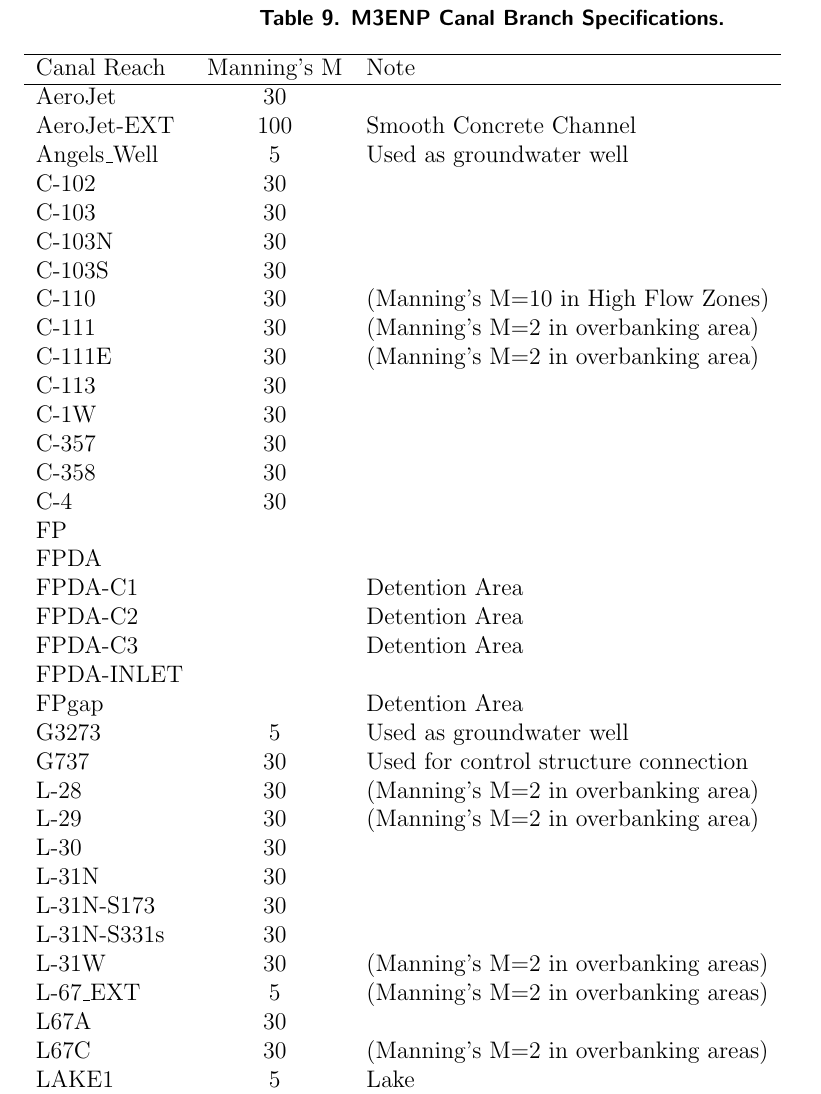
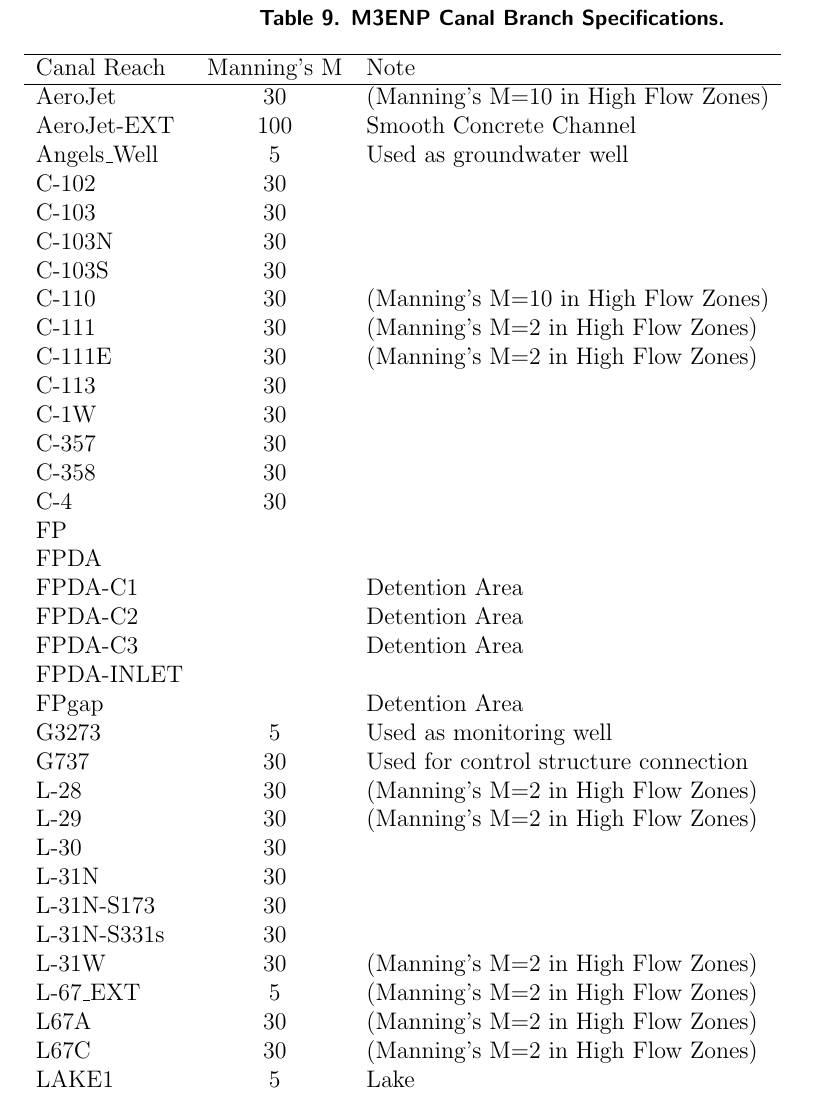
Before and after one commit to kirenbahm/ENP_MODELS, a LaTeX document (M06_M3ENP_SF/M06_V01/M06_V0101_00WM_CAL/ENP_LaTeX/latex/0.main.tex, which reads M06_M3ENP_SF/M06_V01/M06_V0101_00WM_CAL/ENP_LaTeX/latex/4.m11_structure.tex): part of page 12 of 82, cut so that both start at the same text. Compiled offline with pdfLaTeX.

Commit message:
Update of M for major canals:
1. Cross sections updated for major canals to reflect M=30 for main
channels and High flow zones to M=2 or M=10
2. Cross sections updated and revised to use High/Low flow zones

```diff
--- a/M06_M3ENP_SF/M06_V01/M06_V0101_00WM_CAL/ENP_LaTeX/latex/4.m11_structure.tex
+++ b/M06_M3ENP_SF/M06_V01/M06_V0101_00WM_CAL/ENP_LaTeX/latex/4.m11_structure.tex
@@ -418,7 +418,7 @@ The Manning's roughness factor was varied according to the following channel con
 \hline
 Canal Reach        & Manning's M  & Note                                        \\
 \hline
-AeroJet            & 30           &                                             \\
+AeroJet            & 30           & (Manning's M=10 in High Flow Zones)         \\
 AeroJet-EXT        & 100          & Smooth Concrete Channel                     \\ % M=100 for smooth concrete channel
 Angels\_Well       & 5            & Used as groundwater well                    \\
 C-102              & 30           &                                             \\
@@ -426,8 +426,8 @@ C-103              & 30           &
 C-103N             & 30           &                                             \\
 C-103S             & 30           &                                             \\
 C-110              & 30           & (Manning's M=10 in High Flow Zones)         \\
-C-111              & 30           & (Manning's M=2 in overbanking area)         \\
-C-111E             & 30           & (Manning's M=2 in overbanking area)         \\
+C-111              & 30           & (Manning's M=2  in High Flow Zones)         \\
+C-111E             & 30           & (Manning's M=2  in High Flow Zones)         \\
 C-113              & 30           &                                             \\
 C-1W               & 30           &                                             \\
 C-357              & 30           &                                             \\
@@ -440,17 +440,17 @@ FPDA-C2            &              & Detention Area
 FPDA-C3            &              & Detention Area                              \\
 FPDA-INLET         &              &                                             \\
 FPgap              &              & Detention Area                              \\
-G3273              & 5            & Used as groundwater well                    \\
+G3273              & 5            & Used as monitoring well                     \\
 G737               & 30           & Used for control structure connection       \\
-L-28               & 30           & (Manning's M=2 in overbanking area)         \\
-L-29               & 30           & (Manning's M=2 in overbanking area)         \\
+L-28               & 30           & (Manning's M=2  in High Flow Zones)         \\
+L-29               & 30           & (Manning's M=2  in High Flow Zones)         \\
 L-30               & 30           &                                             \\
 L-31N              & 30           &                                             \\
 L-31N-S173         & 30           &                                             \\
 L-31N-S331s        & 30           &                                             \\
-L-31W              & 30           & (Manning's M=2 in overbanking areas)        \\
-L-67\_EXT          & 5            & (Manning's M=2 in overbanking areas)       \\
-L67A               & 30           &                                             \\
-L67C               & 30           & (Manning's M=2 in overbanking areas)        \\
+L-31W              & 30           & (Manning's M=2  in High Flow Zones)         \\
+L-67\_EXT          & 5            & (Manning's M=2  in High Flow Zones)         \\
+L67A               & 30           & (Manning's M=2  in High Flow Zones)         \\
+L67C               & 30           & (Manning's M=2  in High Flow Zones)         \\
 LAKE1              & 5            & Lake                                        \\
 LAKE2              & 5            & Lake                                        \\
```
Also changed, not shown: M06_M3ENP_SF/M06_V01/M06_V0101_00WM_CAL/ENP_LaTeX/latex/4.m11_structure.tex (2 more changed lines).
